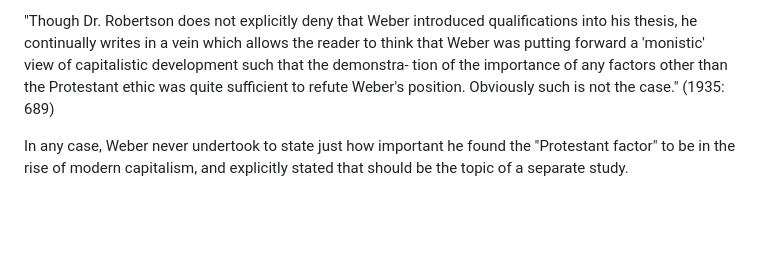
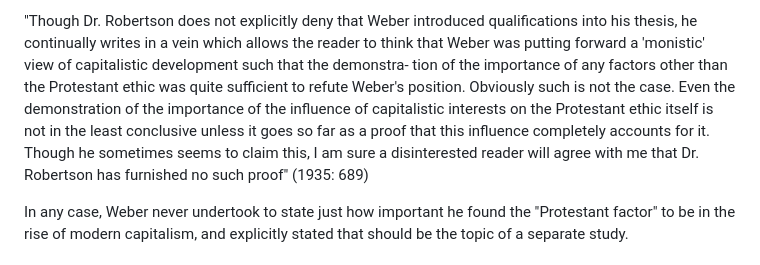
Before and after one commit to gcallah/work, a Markdown page: chaps/weber.md, the part around the change. Rendered like a GitHub page; blank space fills up the shorter version.

Commit message:
Added more Parsons quote.

```diff
--- a/chaps/weber.md
+++ b/chaps/weber.md
@@ -366,7 +366,10 @@ Talcott Parsons wrote a paper critcizing Robertson on this point, noting:
 "Though Dr. Robertson does not explicitly deny that Weber introduced qualifications into his thesis, he continually
 writes in a vein which allows the reader to think that Weber was putting forward a 'monistic' view of capitalistic
 development such that the demonstra- tion of the importance of any factors other than the Protestant ethic was quite
-sufficient to refute Weber's position. Obviously such is not the case." (1935: 689)
+sufficient to refute Weber's position. Obviously such is not the case. Even the demonstration of the importance of the
+influence of capitalistic interests on the Protestant ethic itself is not in the least conclusive unless it goes so far
+as a proof that this influence completely accounts for it. Though he sometimes seems to claim this, I am sure a
+disinterested reader will agree with me that Dr. Robertson has furnished no such proof" (1935: 689)
 
 In any case, Weber never undertook to state just how important he found the "Protestant factor" to be in the rise of
 modern capitalism, and explicitly stated that should be the topic of a separate study.
```
